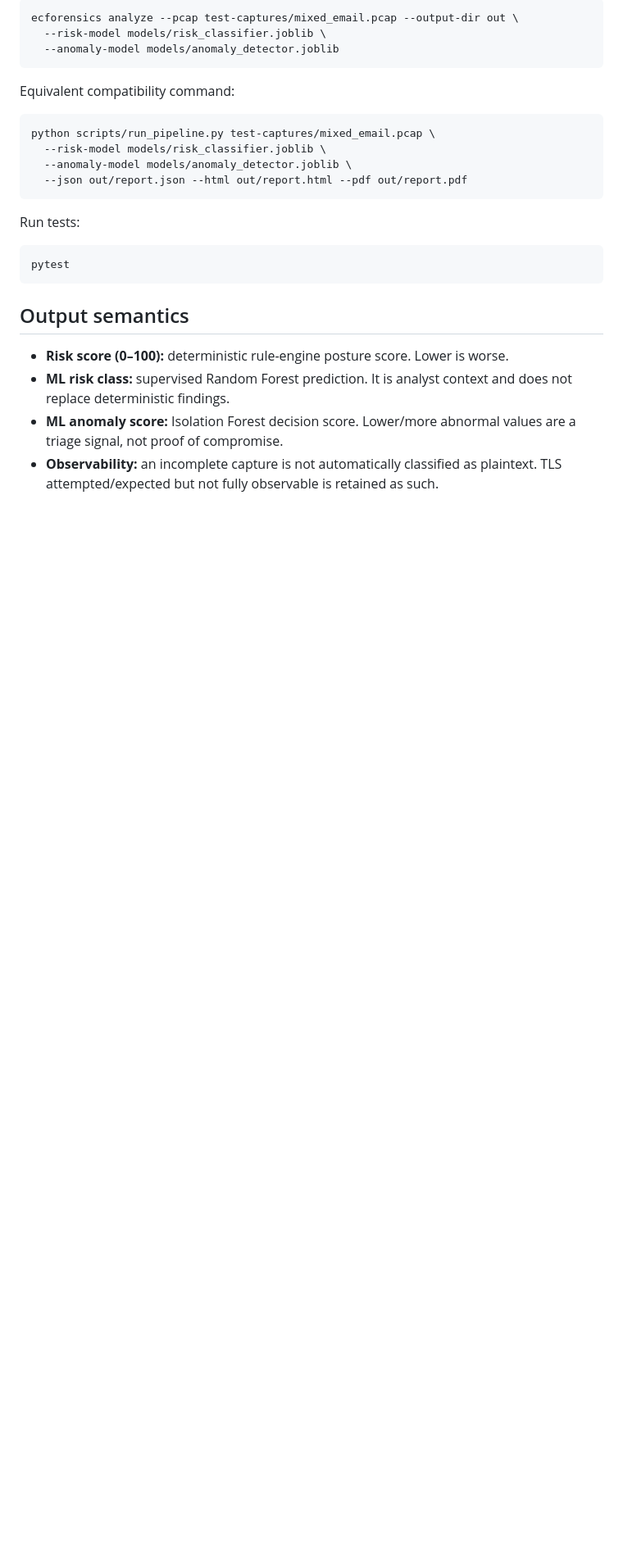
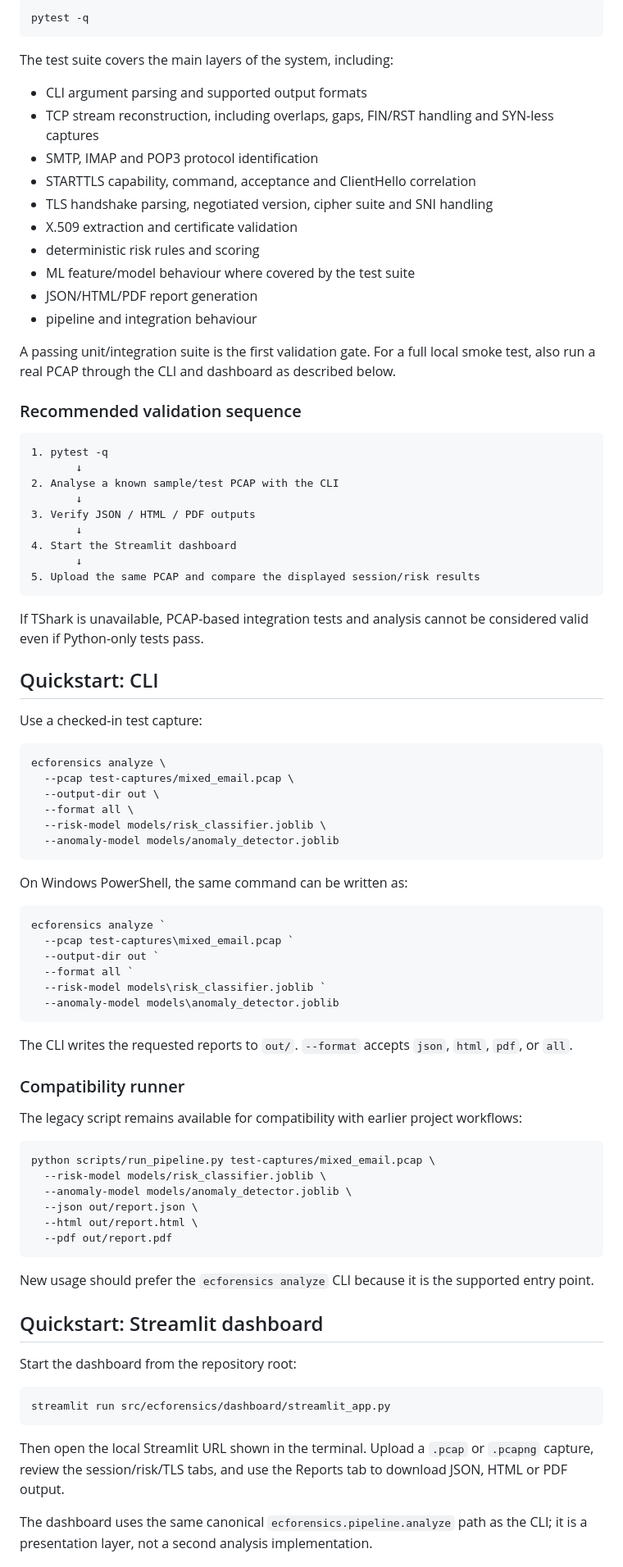
Before and after one commit to Barnona/email-crypto-forensics, a Markdown page: README.md, the part around one of its changes. Shown at 82% size. Rendered like a GitHub page; blank space fills up the shorter version.

````diff
--- a/README.md
+++ b/README.md
@@ -57,29 +78,89 @@ Run analysis through the canonical CLI:
 
 ```bash
-ecforensics analyze --pcap test-captures/mixed_email.pcap --output-dir out \
+pytest -q
+```
+
+The test suite covers the main layers of the system, including:
+
+- CLI argument parsing and supported output formats
+- TCP stream reconstruction, including overlaps, gaps, FIN/RST handling and SYN-less captures
+- SMTP, IMAP and POP3 protocol identification
+- STARTTLS capability, command, acceptance and ClientHello correlation
+- TLS handshake parsing, negotiated version, cipher suite and SNI handling
+- X.509 extraction and certificate validation
+- deterministic risk rules and scoring
+- ML feature/model behaviour where covered by the test suite
+- JSON/HTML/PDF report generation
+- pipeline and integration behaviour
+
+A passing unit/integration suite is the first validation gate. For a full local smoke test, also run a real PCAP through the CLI and dashboard as described below.
+
+### Recommended validation sequence
+
+```text
+1. pytest -q
+       ↓
+2. Analyse a known sample/test PCAP with the CLI
+       ↓
+3. Verify JSON / HTML / PDF outputs
+       ↓
+4. Start the Streamlit dashboard
+       ↓
+5. Upload the same PCAP and compare the displayed session/risk results
+```
+
+If TShark is unavailable, PCAP-based integration tests and analysis cannot be considered valid even if Python-only tests pass.
+
+## Quickstart: CLI
+
+Use a checked-in test capture:
+
+```bash
+ecforensics analyze \
+  --pcap test-captures/mixed_email.pcap \
+  --output-dir out \
+  --format all \
   --risk-model models/risk_classifier.joblib \
   --anomaly-model models/anomaly_detector.joblib
 ```
 
-Equivalent compatibility command:
+On Windows PowerShell, the same command can be written as:
+
+```powershell
+ecforensics analyze `
+  --pcap test-captures\mixed_email.pcap `
+  --output-dir out `
+  --format all `
+  --risk-model models\risk_classifier.joblib `
+  --anomaly-model models\anomaly_detector.joblib
+```
+
+The CLI writes the requested reports to `out/`. `--format` accepts `json`, `html`, `pdf`, or `all`.
+
+### Compatibility runner
+
+The legacy script remains available for compatibility with earlier project workflows:
 
 ```bash
 python scripts/run_pipeline.py test-captures/mixed_email.pcap \
   --risk-model models/risk_classifier.joblib \
   --anomaly-model models/anomaly_detector.joblib \
-  --json out/report.json --html out/report.html --pdf out/report.pdf
+  --json out/report.json \
+  --html out/report.html \
+  --pdf out/report.pdf
 ```
 
-Run tests:
+New usage should prefer the `ecforensics analyze` CLI because it is the supported entry point.
+
+## Quickstart: Streamlit dashboard
+
+Start the dashboard from the repository root:
 
 ```bash
-pytest
+streamlit run src/ecforensics/dashboard/streamlit_app.py
 ```
 
-## Output semantics
+Then open the local Streamlit URL shown in the terminal. Upload a `.pcap` or `.pcapng` capture, review the session/risk/TLS tabs, and use the Reports tab to download JSON, HTML or PDF output.
 
-- **Risk score (0–100):** deterministic rule-engine posture score. Lower is worse.
-- **ML risk class:** supervised Random Forest prediction. It is analyst context and does not replace deterministic findings.
-- **ML anomaly score:** Isolation Forest decision score. Lower/more abnormal values are a triage signal, not proof of compromise.
-- **Observability:** an incomplete capture is not automatically classified as plaintext. TLS attempted/expected but not fully observable is retained as such.
+The dashboard uses the same canonical `ecforensics.pipeline.analyze` path as the CLI; it is a presentation layer, not a second analysis implementation.
 
````
Also changed, not shown: other parts of README.md (+119 -44 lines).
